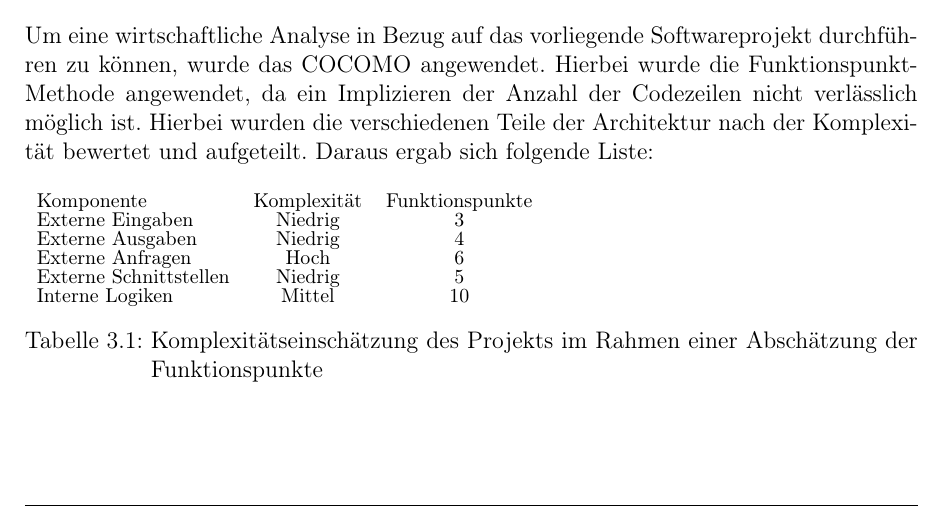
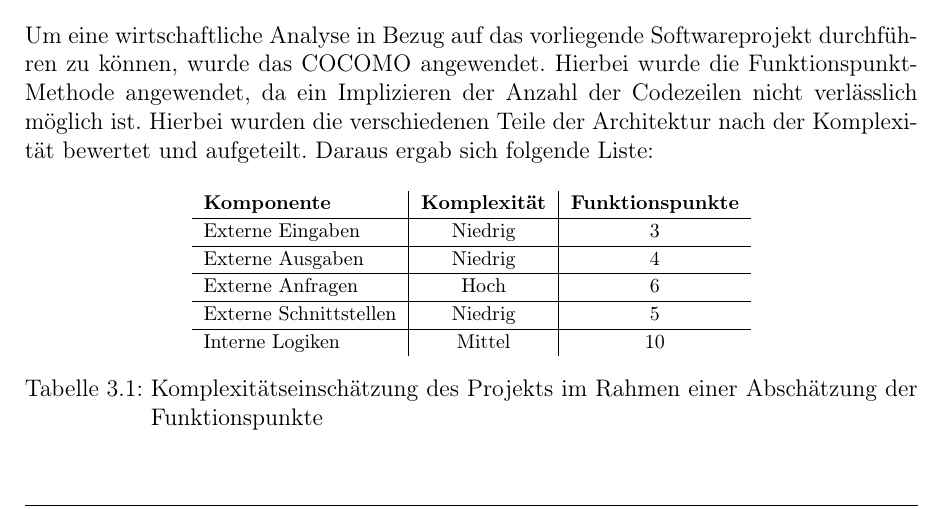
Before and after one commit to VRechel/tsp_aco, a LaTeX book (00_paper/Studienarbeit/tex/main.tex, which reads 00_paper/Studienarbeit/tex/content/01_Konzeptionierung/engineering.tex, 00_paper/Studienarbeit/tex/settings.tex): part of page 13 of 29 before the commit and part of page 13 of 28 after it, cut so that both start at the same text. Compiled offline with pdfLaTeX.

Commit message:
finished chapter "Konzeptionierung"

```diff
--- a/00_paper/Studienarbeit/tex/content/01_Konzeptionierung/engineering.tex
+++ b/00_paper/Studienarbeit/tex/content/01_Konzeptionierung/engineering.tex
@@ -29,14 +29,15 @@ Um eine zeitliche Einschätzung durchführen zu können bietet sich das Construc
 	\subsection{COCOMO}
 	Um eine wirtschaftliche Analyse in Bezug auf das vorliegende Softwareprojekt durchführen zu können, wurde das COCOMO angewendet. Hierbei wurde die Funktionspunkt-Methode angewendet, da ein Implizieren der Anzahl der Codezeilen nicht verlässlich möglich ist. Hierbei wurden die verschiedenen Teile der Architektur nach der Komplexität bewertet und aufgeteilt. Daraus ergab sich folgende Liste:
 	\begin{table}[H]
+		\centering
 		\footnotesize
-		\setstretch{0.5}
-	\begin{tabular}{lcc}
-		Komponente & Komplexität & Funktionspunkte \\
-		Externe Eingaben & Niedrig & 3 \\
-		Externe Ausgaben & Niedrig & 4 \\
-		Externe Anfragen & Hoch & 6 \\
-		Externe Schnittstellen & Niedrig & 5\\
+		\setstretch{0.75}
+	\begin{tabular}{l | c | c}
+		\textbf{Komponente} & \textbf{Komplexität} & \textbf{Funktionspunkte} \\ \hline
+		Externe Eingaben & Niedrig & 3 \\ \hline
+		Externe Ausgaben & Niedrig & 4 \\ \hline
+		Externe Anfragen & Hoch & 6 \\ \hline
+		Externe Schnittstellen & Niedrig & 5\\ \hline
 		Interne Logiken & Mittel & 10\\
 	\end{tabular}
 	\caption{Komplexitätseinschätzung des Projekts im Rahmen einer Abschätzung der Funktionspunkte}
--- a/00_paper/Studienarbeit/tex/settings.tex
+++ b/00_paper/Studienarbeit/tex/settings.tex
@@ -38,12 +38,8 @@
 \input{header_footer.tex}
 
 \newenvironment{conditions*}
-{\tabularx{\columnwidth}{>{}l<{} @{\ : } >{\raggedright\arraybackslash}X}}{}
-
-%\newenvironment{conditions*}
-%{\par\vspace{\abovedisplayskip}\noindent
-%	\tabularx{\columnwidth}{>{}l<{} @{\ : } >{\raggedright\arraybackslash}X}}
-%{\endtabularx\par\vspace{\belowdisplayskip}}
+{\par\vspace{\abovedisplayskip}\noindent\setstretch{0.5}\begin{tabular}{>{$}l<{$} @{${}={}$} l}}
+	{\end{tabular}\par\vspace{\belowdisplayskip}}
 
 \newcommand{\listequationsname}{\Large{List of Equations}}
 \newlistof{myequations}{equ}{\listequationsname}
```
Also changed, not shown: 00_paper/Studienarbeit/tex/content/01_Konzeptionierung/architektur.tex (+1 -8 lines), 00_paper/Studienarbeit/tex/content/01_Konzeptionierung/parameter.tex (+3 -3 lines), 00_paper/Studienarbeit/tex/content/01_allgemeines.tex (+0 -1 lines), 00_paper/Studienarbeit/tex/content/02_konzeptionierung.tex (+0 -1 lines), 00_paper/Studienarbeit/tex/content/03_implementierung.tex (+0 -1 lines), 00_paper/Studienarbeit/tex/main.pdf, 00_paper/Studienarbeit/tex/content/01_Konzeptionierung/engineering.tex (4 more changed lines), 8 other files.
